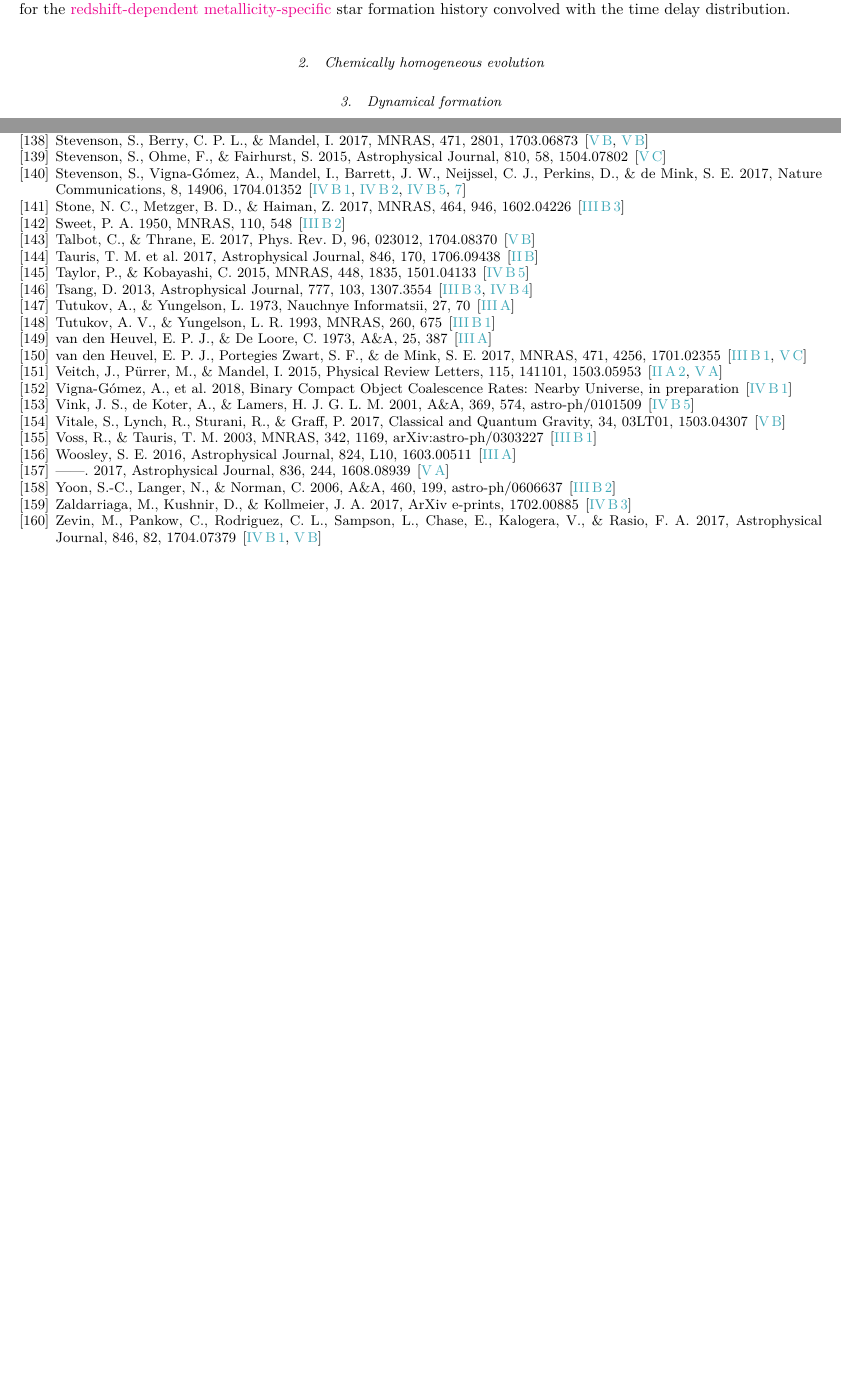
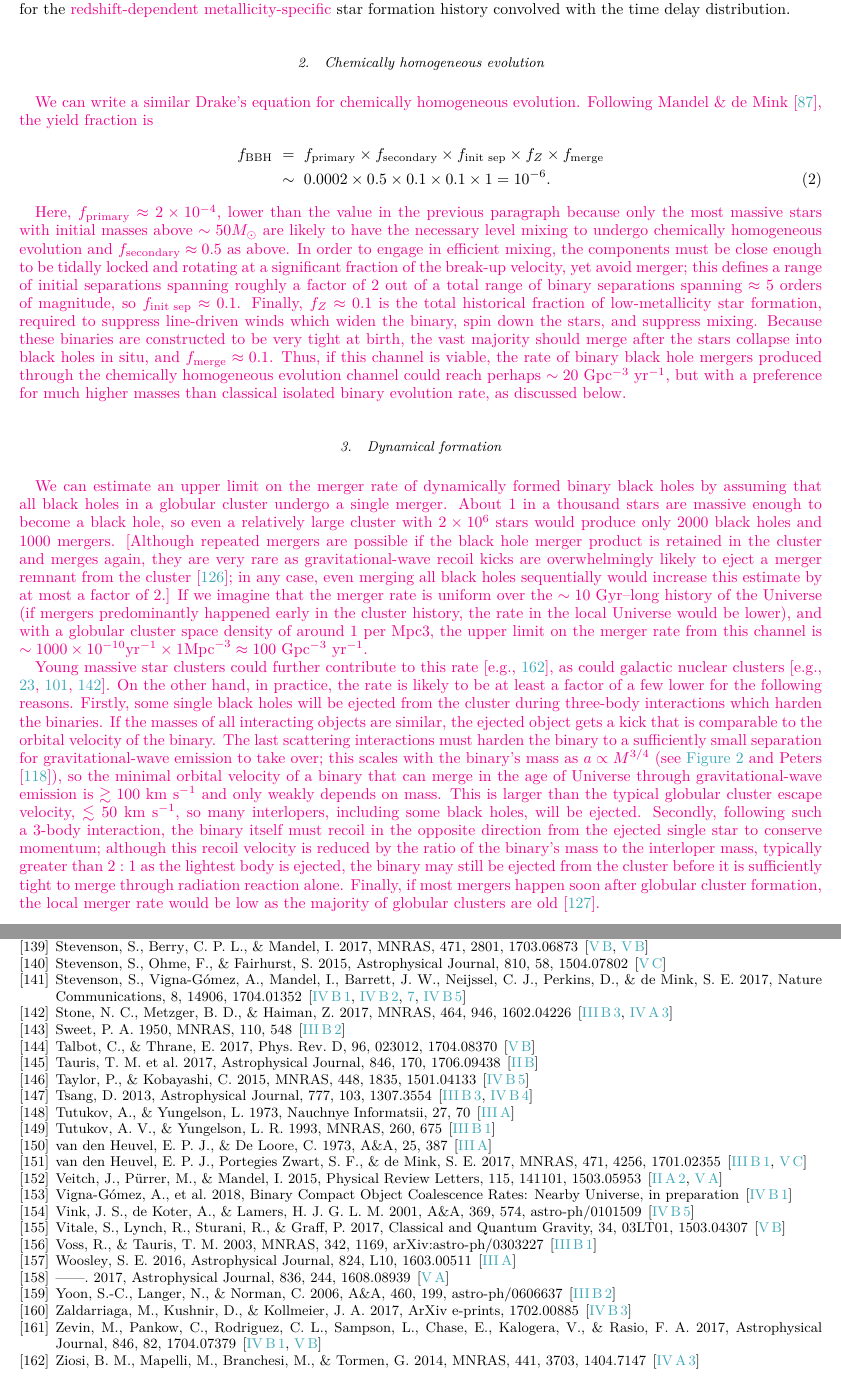
Before and after one commit to ilyamandel/RMP-BBH, a LaTeX paper (RMPreview.tex): two parts of pages 13 and 20 of 20 before the commit and two parts of pages 13 and 21 of 21 after it, joined at a grey line, cut so that both start at the same text, the shorter picture padded with empty space. Compiled offline with pdfLaTeX.

Commit message:
Done with IV A.

```diff
--- a/RMPreview.tex
+++ b/RMPreview.tex
@@ -311,7 +311,20 @@ The star formation rate in the local Universe is $\sim 0.01 M_\odot$ Mpc$^{-3}$
 
 \subsubsection{Chemically homogeneous evolution}
 
+\ilya{We can write a similar Drake's equation for chemically homogeneous evolution.  Following \citet{MandeldeMink:2016},  the yield fraction is}
+\begin{eqnarray}
+f_\textrm{BBH} &=& f_\textrm{primary} \times f_\textrm{secondary} \times f_\textrm{init sep} \times f_Z \times f_\textrm{merge} \nonumber \\
+ & \sim & 0.0002 \times 0.5 \times 0.1 \times 0.1 \times 1 = 10^{-6}.
+\end{eqnarray}
+
+\ilya{Here, $f_\textrm{primary} \approx 2 \times 10^{-4}$, lower than the value in the previous paragraph because only the most massive stars with initial masses above $\sim 50 M_\odot$ are likely to have the necessary level mixing to undergo chemically homogeneous evolution and $f_\textrm{secondary} \approx 0.5$ as above.  In order to engage in efficient mixing, the components must be close enough to be tidally locked and rotating at a significant fraction of the break-up velocity, yet avoid merger; this defines a range of initial separations spanning roughly a factor of 2 out of a total range of binary separations spanning $\approx 5$ orders of magnitude, so $f_\textrm{init sep} \approx 0.1$.  Finally, $f_Z \approx 0.1$ is the total historical fraction of low-metallicity star formation, required to suppress line-driven winds which widen the binary, spin down the stars, and suppress mixing.  Because these binaries are constructed to be very tight at birth, the vast majority should merge after the stars collapse into black holes in situ, and $f_\textrm{merge} \approx 0.1$. Thus, if this channel is viable, the rate of binary black hole mergers produced through the chemically homogeneous evolution channel could reach perhaps $\sim 20$ Gpc$^{-3}$ yr$^{-1}$, but with a preference for much higher masses than classical isolated binary evolution rate, as discussed below.}
+
+
 \subsubsection{Dynamical formation}
+
+\ilya{We can estimate an upper limit on the merger rate of dynamically formed binary black holes by assuming that all black holes in a globular cluster undergo a single merger.  About 1 in a thousand stars are massive enough to become a black hole, so even a relatively large cluster with $2\times 10^6$ stars would produce only 2000 black holes and 1000 mergers.  [Although repeated mergers are possible if the black hole merger product is retained in the cluster and merges again, they are very rare as gravitational-wave recoil kicks are overwhelmingly likely to eject a merger remnant from the cluster \citep{Rodriguez:2018}; in any case, even merging all black holes sequentially would increase this estimate by at most a factor of 2.]  If we imagine that the merger rate is uniform over the $\sim 10$ Gyr--long history of the Universe (if mergers predominantly happened early in the cluster history, the rate in the local Universe would be lower), and with a globular cluster space density of around 1 per Mpc$3$, the upper limit on the merger rate from this channel is $\sim 1000 \times 10^{-10} \textrm{yr}^{-1} \times 1 \textrm{Mpc}^{-3} \approx 100$ Gpc$^{-3}$ yr$^{-1}$.}
+
+\ilya{Young massive star clusters could further contribute to this rate \citep[e.g.,][]{Ziosi:2014}, as could galactic nuclear clusters \citep[e.g.,][]{MillerLauburg:2008,Bartos:2016,Stone:2016}.  On the other hand, in practice, the rate is likely to be at least a factor of a few lower for the following reasons.  Firstly, some single black holes will be ejected from the cluster during three-body interactions which harden the binaries.  If the masses of all interacting objects are similar, the ejected object gets a kick that is comparable to the orbital velocity of the binary.  The last scattering interactions must harden the binary to a sufficiently small separation for gravitational-wave emission to take over; this scales with the binary's mass as $a \propto M^{3/4}$ (see \autoref{fig:periapsis} and \citet{Peters:1964}), so the minimal orbital velocity of a binary that can merge in the age of Universe through gravitational-wave emission is $\gtrsim 100$ km s$^{-1}$ and only weakly depends on mass.   This is larger than the typical globular cluster escape velocity, $\lesssim 50$ km s$^{-1}$, so many interlopers, including some black holes, will be ejected.  Secondly, following such a 3-body interaction, the binary itself must recoil in the opposite direction from the ejected single star to conserve momentum; although this recoil velocity is reduced by the ratio of the binary's mass to the interloper mass, typically greater than $2:1$ as the lightest body is ejected, the binary may still be ejected from the cluster before it is sufficiently tight to merge through radiation reaction alone. Finally, if most mergers happen soon after globular cluster formation, the local merger rate would be low as the majority of globular clusters are old \citep{Rodriguez:2016big}.}
 
 \subsection{System Properties}
 \subsubsection{Masses}
```
